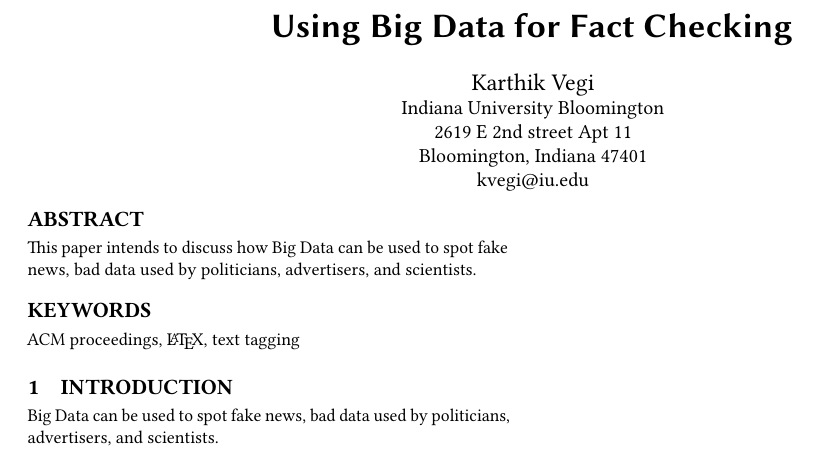
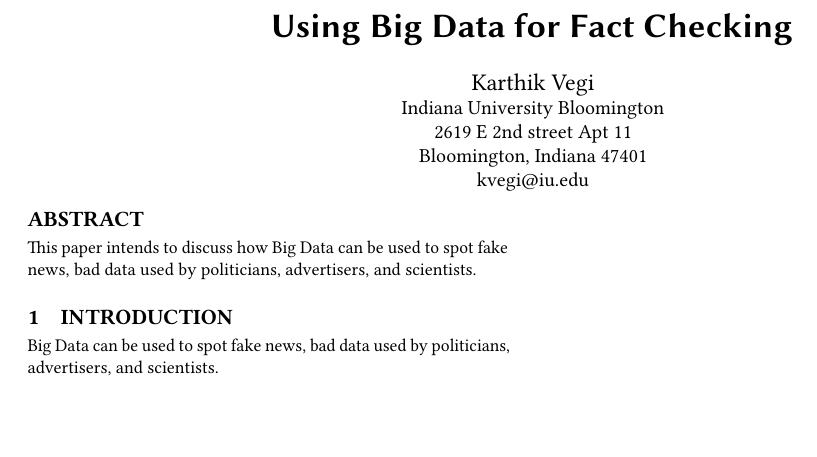
Before and after one commit to bigdata-i523/hid231, a LaTeX paper (paper1/report.tex): part of the page, cut so that both start at the same text, the shorter picture padded with empty space. Compiled offline with pdfLaTeX.

Commit message:
Update report.tex

```diff
--- a/paper1/report.tex
+++ b/paper1/report.tex
@@ -32,9 +32,6 @@
 This paper intends to discuss how Big Data can be used to spot fake news, bad data used by politicians, advertisers, and scientists.
 \end{abstract}
 
-\keywords{ACM proceedings, \LaTeX, text tagging}
-
-
 \maketitle
 
 \section{Introduction}
```
